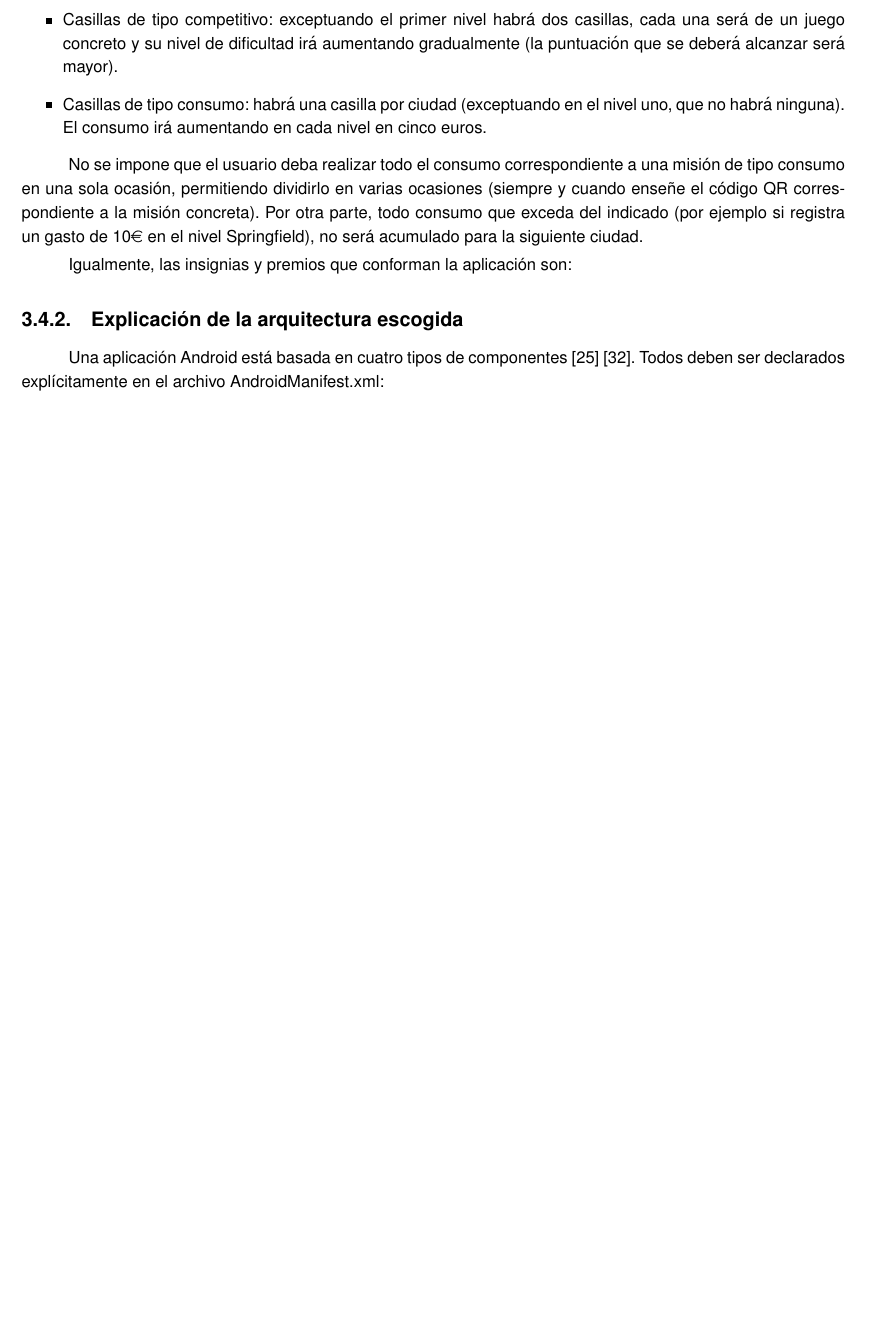
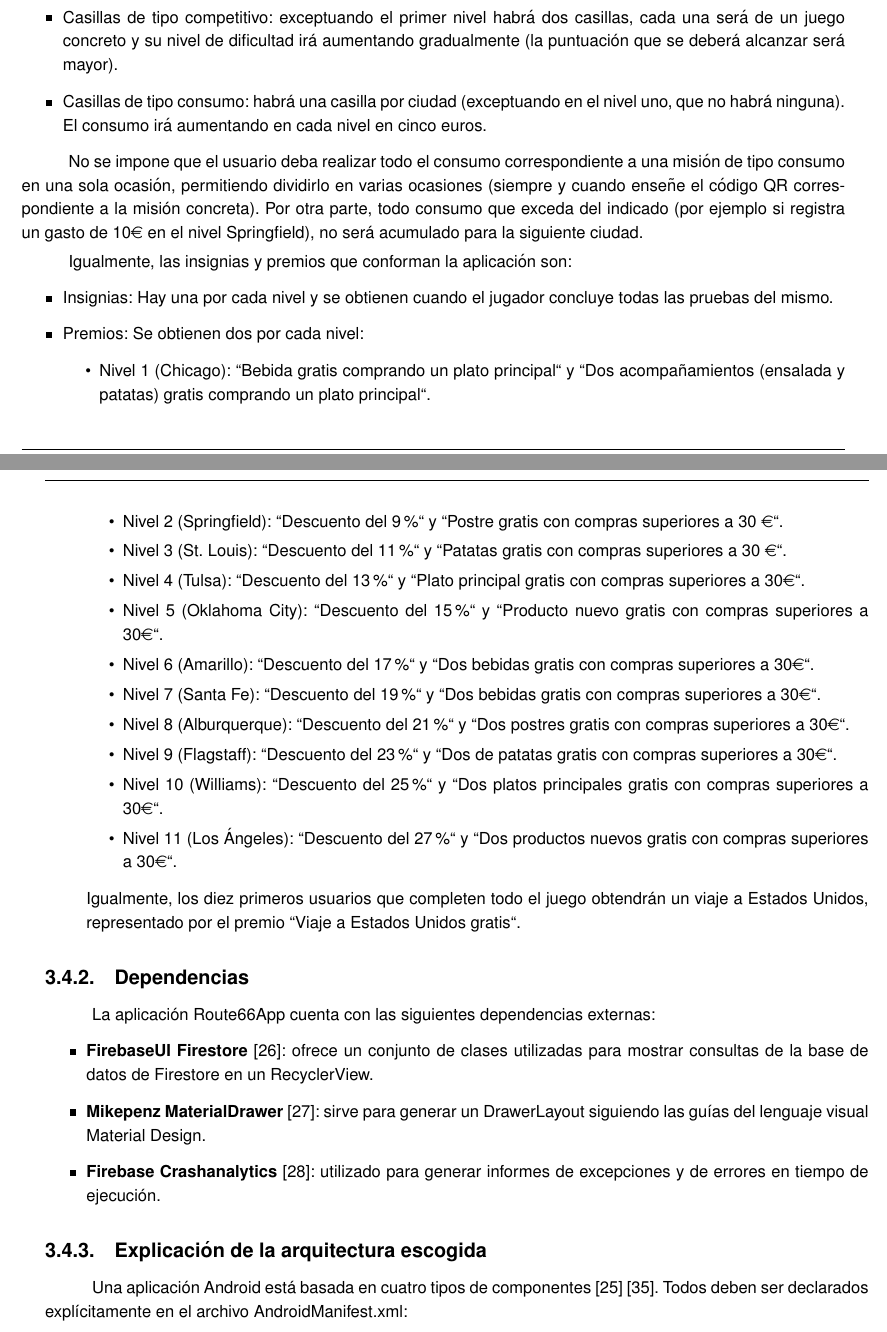
Before and after one commit to alvarocarrerasr/TFGRoute66Memoria, a LaTeX thesis (route66.tex): part of page 76 of 91 before the commit and two parts of pages 76 and 77 of 92 after it, the two joined at a grey line, cut so that both start at the same text, the shorter picture padded with empty space. Compiled offline with pdfLaTeX.

Commit message:
Actualización jue abr  5 23:35:32 CEST 2018

```diff
--- a/route66.tex
+++ b/route66.tex
@@ -2509,6 +2507,38 @@ En cada nivel habrá cinco casillas:
 No se impone que el usuario deba realizar todo el consumo correspondiente a una misión de tipo consumo en una sola ocasión, permitiendo dividirlo en varias ocasiones (siempre y cuando enseñe el código QR correspondiente a la misión concreta). Por otra parte, todo consumo que exceda del indicado (por ejemplo si registra un gasto de 10\euro \vspace{0.1cm} en el nivel Springfield), no será acumulado para la siguiente ciudad.
 
 Igualmente, las insignias y premios que conforman la aplicación son:
+\begin{itemize}
+\item Insignias: Hay una por cada nivel y se obtienen cuando el jugador concluye todas las pruebas del mismo.
+\item Premios: Se obtienen dos por cada nivel:
+	\begin{itemize}
+	\item Nivel 1 (Chicago): “Bebida gratis comprando un plato principal“ y “Dos acompañamientos (ensalada y patatas) gratis comprando un plato principal“.
+	\item Nivel 2 (Springfield): “Descuento del 9\%“ y “Postre gratis con compras superiores a 30 \euro“.
+	\item Nivel 3 (St. Louis): “Descuento del 11\%“ y “Patatas gratis con compras superiores a 30 \euro“.
+	\item Nivel 4 (Tulsa): “Descuento del 13\%“ y “Plato principal gratis con compras superiores a 30\euro“.
+	\item Nivel 5 (Oklahoma City): “Descuento del 15\%“ y “Producto nuevo gratis con compras superiores a 30\euro“.
+	\item Nivel 6 (Amarillo): “Descuento del 17\%“ y “Dos bebidas gratis con compras superiores a 30\euro“.
+	\item Nivel 7 (Santa Fe): “Descuento del 19\%“ y “Dos bebidas gratis con compras superiores a 30\euro“.
+	\item Nivel 8 (Alburquerque): “Descuento del 21\%“ y “Dos postres gratis con compras superiores a 30\euro“.
+	\item Nivel 9 (Flagstaff): “Descuento del 23\%“ y “Dos de patatas gratis con compras superiores a 30\euro“.
+	\item Nivel 10 (Williams): “Descuento del 25\%“ y “Dos platos principales gratis con compras superiores a 30\euro“.
+	\item Nivel 11 (Los Ángeles): “Descuento del 27\%“ y “Dos productos nuevos gratis con compras superiores a 30\euro“.
+	\end{itemize}
+	Igualmente, los diez primeros usuarios que completen todo el juego obtendrán un viaje a Estados Unidos, representado por el premio “Viaje a Estados Unidos gratis“.
+\end{itemize}
+
+\subsection{Dependencias}
+
+La aplicación Route66App cuenta con las siguientes dependencias externas:
+\begin{itemize}
+\item \textbf{FirebaseUI Firestore} \cite{firebaseuifirestore}: ofrece un conjunto de clases utilizadas para mostrar consultas de la base de datos de Firestore en un RecyclerView.
+
+\item  \textbf{Mikepenz MaterialDrawer} \cite{mikepenzmaterialdrawer}: sirve para generar un DrawerLayout siguiendo las guías del lenguaje visual Material Design.
+
+\item \textbf{Firebase Crashanalytics} \cite{crashanalyticsfb}: utilizado para generar informes de excepciones y de errores en tiempo de ejecución.
+
+\end{itemize}
+
+
 
 
 
```
Also changed, not shown: route66.tex (18 more changed lines), 5 other files.
